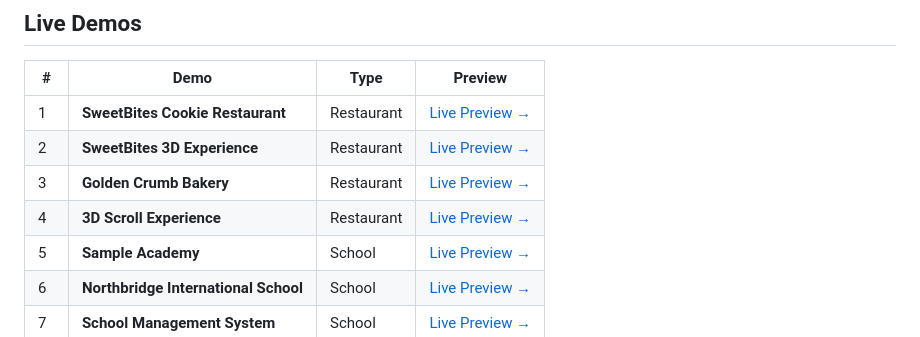
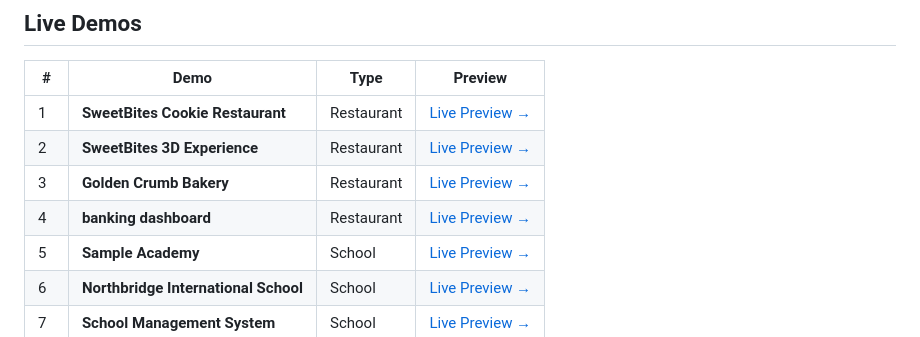
Before and after one commit to Statisticsage/baytechpagewebdemo, a Markdown page: README.md, the part around the change. Rendered like a GitHub page.

Commit message:
Update restaurant listing in README

```diff
--- a/README.md
+++ b/README.md
@@ -17,7 +17,7 @@ Each demo is a single HTML file. No npm. No build step. No frameworks. Open it,
 | 1 | **SweetBites Cookie Restaurant** | Restaurant | [Live Preview →](https://statisticsage.github.io/baytechpagewebdemo/SweetBites%20_%20Cookie%20Restaurant.html) |
 | 2 | **SweetBites 3D Experience** | Restaurant | [Live Preview →](https://statisticsage.github.io/baytechpagewebdemo/SweetBites%20Cookie%20Restaurant3D.html) |
 | 3 | **Golden Crumb Bakery** | Restaurant | [Live Preview →](https://statisticsage.github.io/baytechpagewebdemo/Golden%20Crumb%20Bakery.html) |
-| 4 | **3D Scroll Experience** | Restaurant | [Live Preview →](https://statisticsage.github.io/baytechpagewebdemo/3d2.html) |
+| 4 | **banking dashboard** | Restaurant | [Live Preview →](https://statisticsage.github.io/baytechpagewebdemo/bankingdashboard.html) |
 | 5 | **Sample Academy** | School | [Live Preview →](https://statisticsage.github.io/baytechpagewebdemo/Sample%20Academy.html) |
 | 6 | **Northbridge International School** | School | [Live Preview →](https://statisticsage.github.io/baytechpagewebdemo/Northbridge%20International%20School.html) |
 | 7 | **School Management System** | School | [Live Preview →](https://statisticsage.github.io/baytechpagewebdemo/School%20Management%20System1.html) |
```
